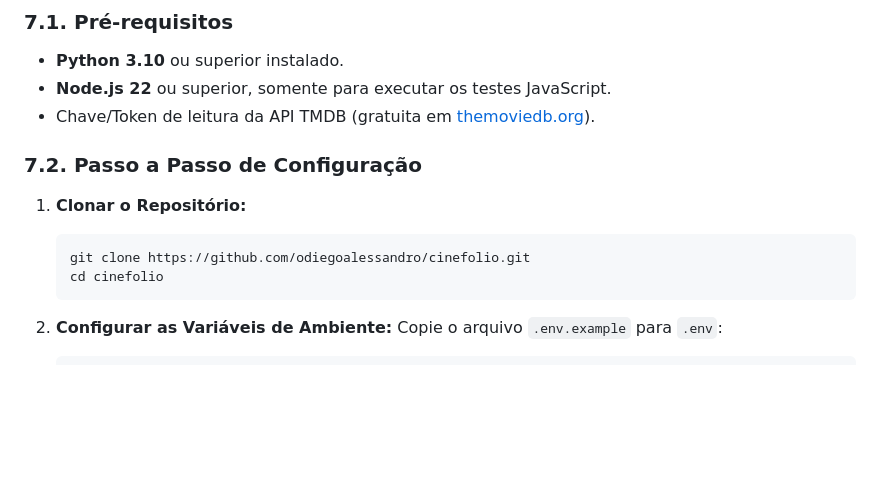
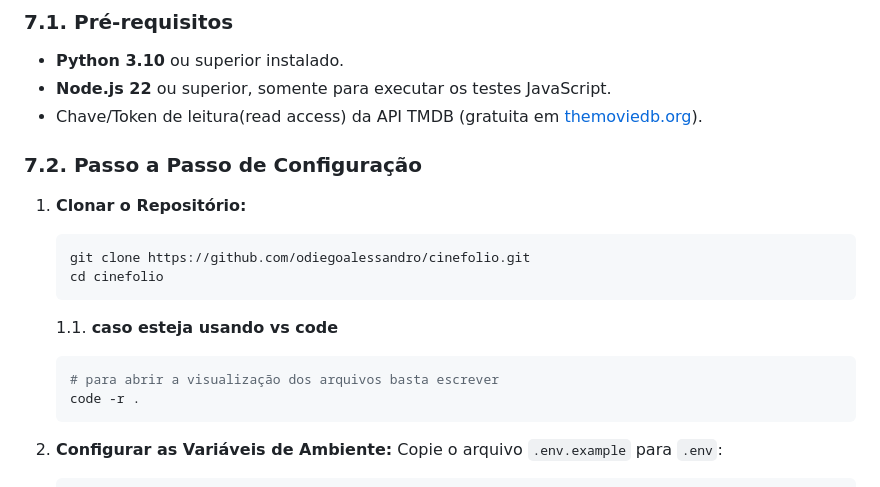
Before and after one commit to odiegoalessandro/cinefolio, a Markdown page: README.md, the part around the change printed below. GitHub-like rendering; blank space fills up the shorter version.

````diff
--- a/README.md
+++ b/README.md
@@ -213,7 +213,7 @@ cinefolio/
 ### 7.1. Pré-requisitos
 - **Python 3.10** ou superior instalado.
 - **Node.js 22** ou superior, somente para executar os testes JavaScript.
-- Chave/Token de leitura da API TMDB (gratuita em [themoviedb.org](https://www.themoviedb.org/)).
+- Chave/Token de leitura(read access) da API TMDB (gratuita em [themoviedb.org](https://www.themoviedb.org/)).
 
 ### 7.2. Passo a Passo de Configuração
 
@@ -222,6 +222,11 @@ cinefolio/
    git clone https://github.com/odiegoalessandro/cinefolio.git
    cd cinefolio
    ```
+   1.1. **caso esteja usando vs code**
+      ```bash
+      # para abrir a visualização dos arquivos basta escrever
+      code -r .
+      ```
 
 2. **Configurar as Variáveis de Ambiente:**
    Copie o arquivo `.env.example` para `.env`:
````
Also changed, not shown: other parts of README.md (+33 -12 lines), public/assets/Cadastro.png (added), public/assets/ClassificacaoeCrud.png (added), public/assets/Configuracoes.png (added), public/assets/Login.png (added), public/assets/catalogo.png (added), public/assets/perfilPublico.png (added).
